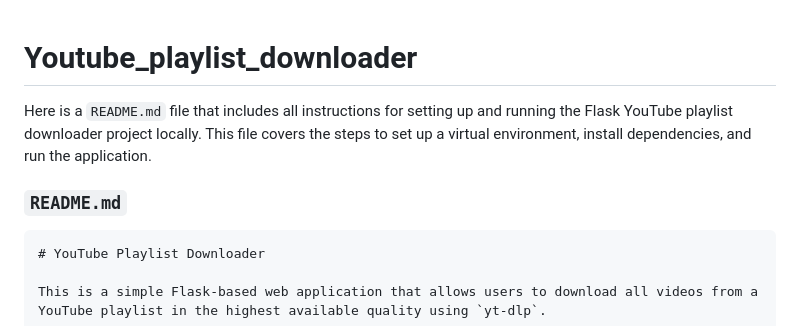
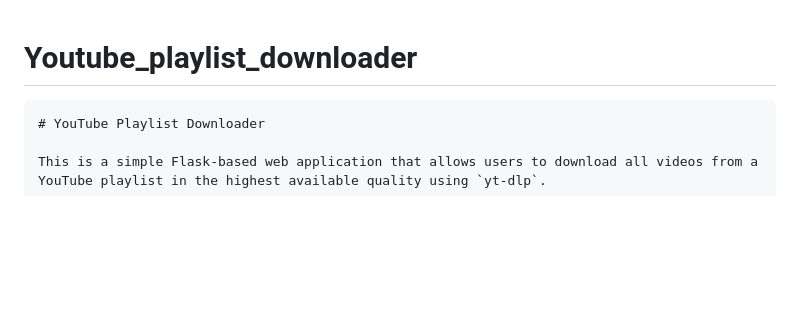
Before and after one commit to ankit0007/youtube_playlist_downloader, a Markdown page: README.md, the part around the change. Rendered like a GitHub page; blank space fills up the shorter version.

````diff
--- a/README.md
+++ b/README.md
@@ -1,7 +1,4 @@
 # Youtube_playlist_downloader
- Here is a `README.md` file that includes all instructions for setting up and running the Flask YouTube playlist downloader project locally. This file covers the steps to set up a virtual environment, install dependencies, and run the application.
-
-### `README.md`
 
 ```markdown
 # YouTube Playlist Downloader
````
